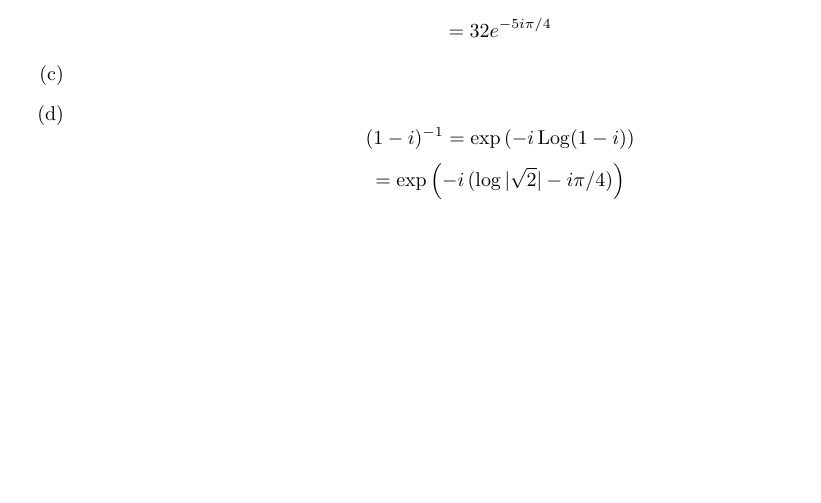
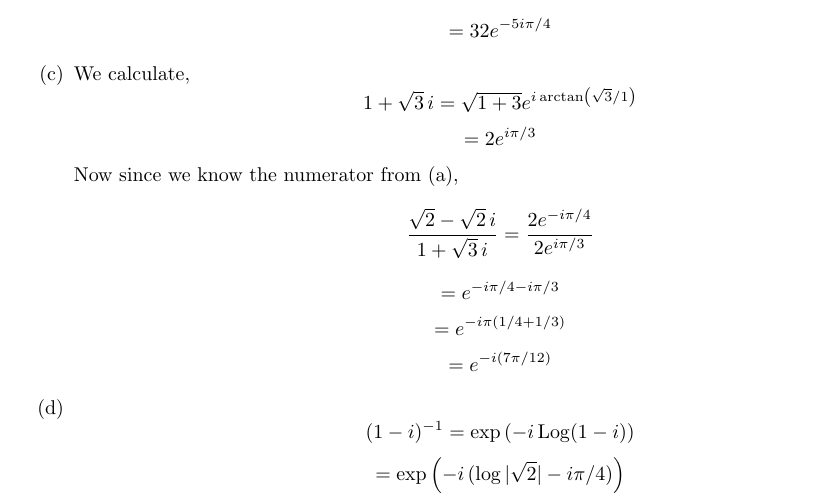
Before and after one commit to tnorthey/M337_2026_Student_Solutions, a LaTeX document (main.tex): part of page 1 of 6, cut so that both start at the same text, the shorter picture padded with empty space. Compiled offline with pdfLaTeX.

Commit message:
Q1 finished

```diff
--- a/main.tex
+++ b/main.tex
@@ -95,6 +95,26 @@
     \]
 
     \item
+    We calculate,
+    \[
+    1 + \sqrt{3}\,i = \sqrt{1 + 3}e^{i\arctan(\sqrt{3}/1)}
+    \]
+    \[
+    = 2e^{i\pi/3}
+    \]
+    Now since we know the numerator from (a),
+    \[
+    \frac{\sqrt{2}-\sqrt{2}\,i}{1 + \sqrt{3}\,i} = \frac{2 e^{-i\pi/4}}{2e^{i\pi/3}}
+    \]
+    \[
+    = e^{-i\pi/4 - i\pi/3}
+    \]
+    \[
+    = e^{-i\pi(1/4 + 1/3)}
+    \]
+    \[
+    = e^{-i(7\pi/12)}
+    \]
 
     \item
     \[
```
